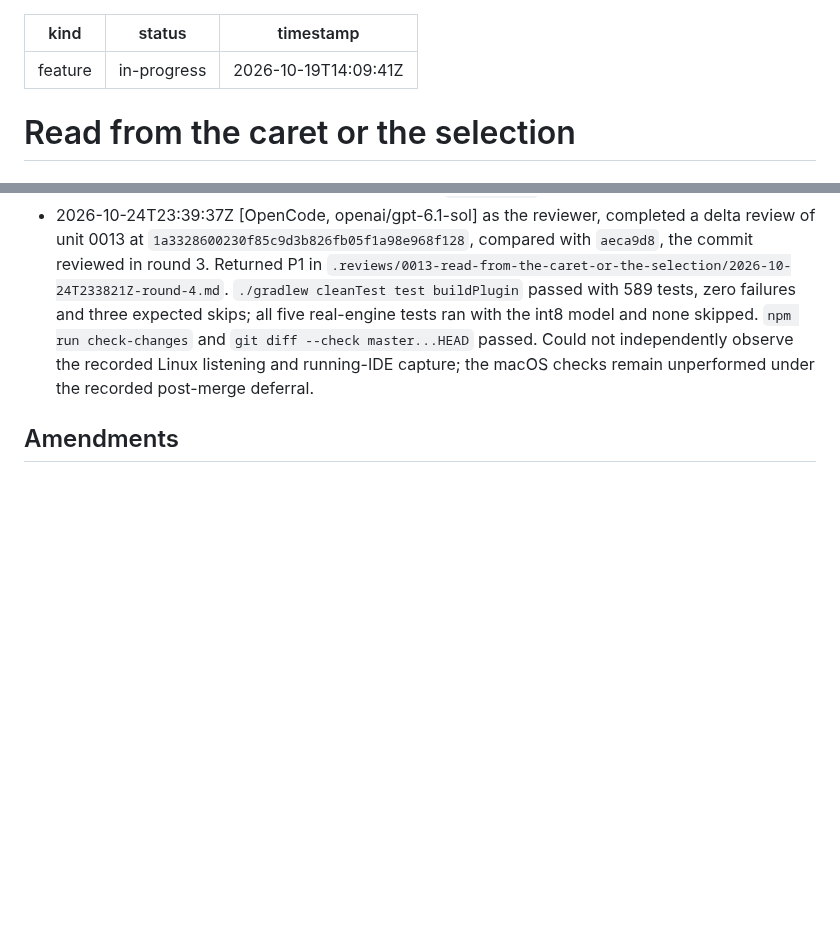
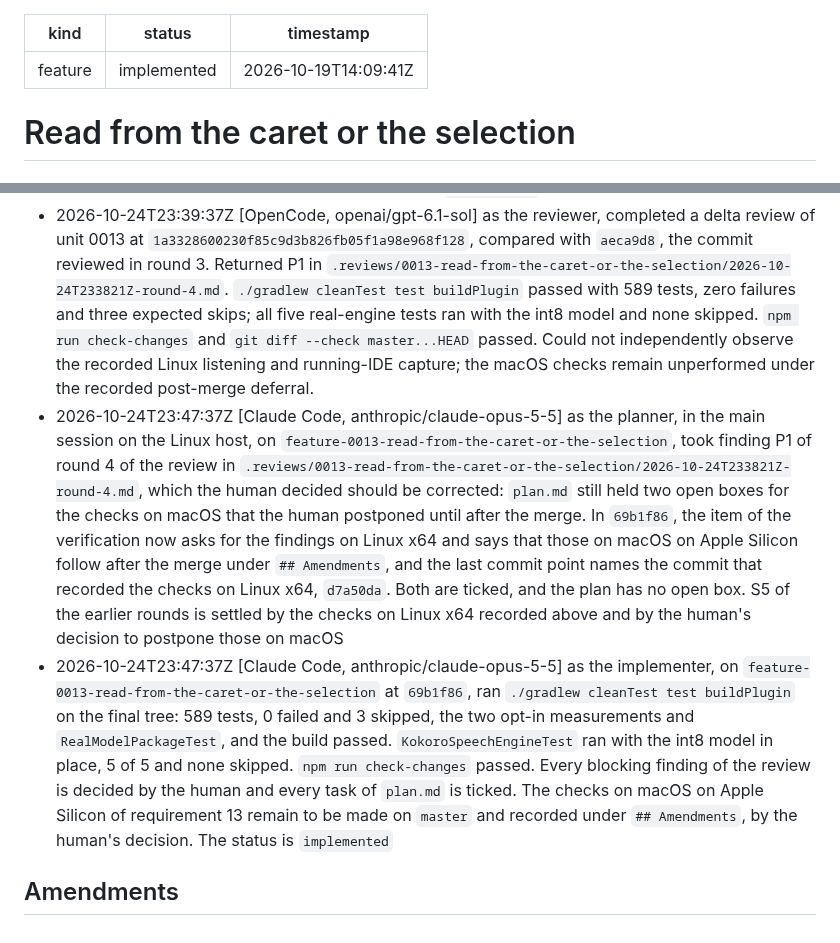
Before and after one commit to norareit/aloudrite-intellij, a Markdown page: changes/0013-read-from-the-caret-or-the-selection/record.md, 2 parts joined by grey strips. GitHub-like rendering; blank space fills up the shorter version.

Commit message:
feature-0013 Record the outcome of round 4 of the review and mark the unit implemented

```diff
--- a/changes/0013-read-from-the-caret-or-the-selection/record.md
+++ b/changes/0013-read-from-the-caret-or-the-selection/record.md
@@ -1,6 +1,6 @@
 ---
 kind: feature
-status: in-progress
+status: implemented
 timestamp: 2026-10-19T14:09:41Z
 ---
 
@@ -179,5 +179,20 @@ timestamp: 2026-10-19T14:09:41Z
   real-engine tests ran with the int8 model and none skipped. `npm run check-changes` and
   `git diff --check master...HEAD` passed. Could not independently observe the recorded Linux listening and
   running-IDE capture; the macOS checks remain unperformed under the recorded post-merge deferral.
+- 2026-10-24T23:47:37Z [Claude Code, anthropic/claude-opus-5-5] as the planner, in the main session on the Linux host, on
+  `feature-0013-read-from-the-caret-or-the-selection`, took finding P1 of round 4 of the review in
+  `.reviews/0013-read-from-the-caret-or-the-selection/2026-10-24T233821Z-round-4.md`, which the human decided should
+  be corrected: `plan.md` still held two open boxes for the checks on macOS that the human postponed until after the
+  merge. In `69b1f86`, the item of the verification now asks for the findings on Linux x64 and says that those on macOS
+  on Apple Silicon follow after the merge under `## Amendments`, and the last commit point names the commit that
+  recorded the checks on Linux x64, `d7a50da`. Both are ticked, and the plan has no open box. S5 of the earlier
+  rounds is settled by the checks on Linux x64 recorded above and by the human's decision to postpone those on macOS
+- 2026-10-24T23:47:37Z [Claude Code, anthropic/claude-opus-5-5] as the implementer, on
+  `feature-0013-read-from-the-caret-or-the-selection` at `69b1f86`, ran `./gradlew cleanTest test buildPlugin` on the
+  final tree: 589 tests, 0 failed and 3 skipped, the two opt-in measurements and `RealModelPackageTest`, and the build
+  passed. `KokoroSpeechEngineTest` ran with the int8 model in place, 5 of 5 and none skipped. `npm run check-changes`
+  passed. Every blocking finding of the review is decided by the human and every task of `plan.md` is ticked. The
+  checks on macOS on Apple Silicon of requirement 13 remain to be made on `master` and recorded under
+  `## Amendments`, by the human's decision. The status is `implemented`
 
 ## Amendments
```
